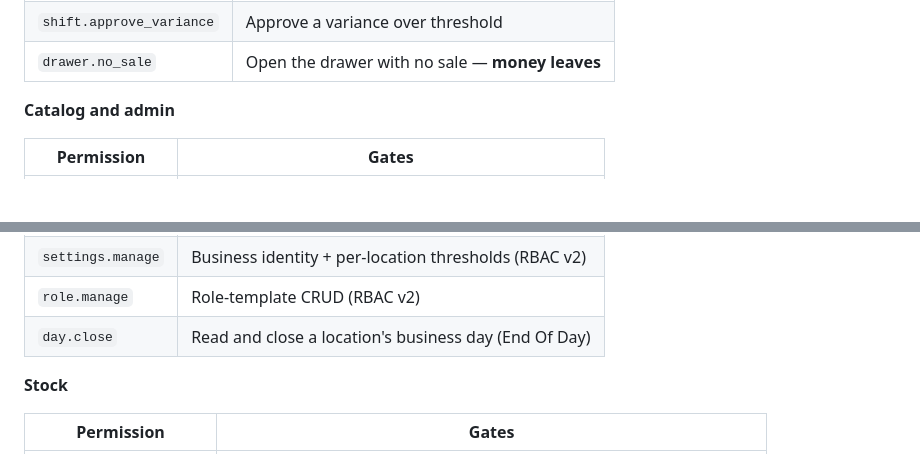
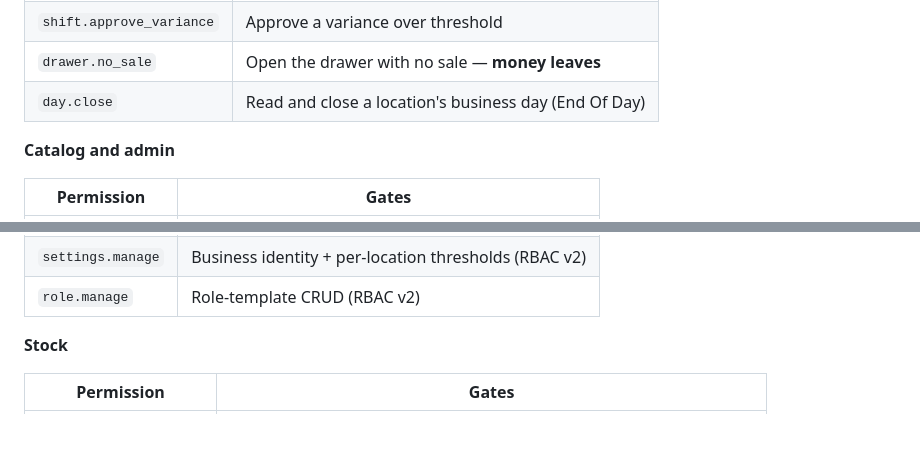
Before and after one commit to KenPrz/pos, a Markdown page: docs/05-rbac.md, 2 parts joined by grey strips. GitHub-like rendering; blank space fills up the shorter version.

Commit message:
docs(eod): file day.close under Shifts & drawer to match grouped()
Permissions::grouped() places DAY_CLOSE in 'Shifts & drawer', not
'Catalog and admin' — the doc's group headings mirror grouped() 1:1,
so the permission-catalog table was wrong about which section the
back-office roles UI actually renders it under.

```diff
--- a/docs/05-rbac.md
+++ b/docs/05-rbac.md
@@ -192,6 +192,7 @@ resolved in the action rather than a policy class.
 | `shift.cash_movement` | Payout / paid-in / drop — **money leaves** |
 | `shift.approve_variance` | Approve a variance over threshold |
 | `drawer.no_sale` | Open the drawer with no sale — **money leaves** |
+| `day.close` | Read and close a location's business day (End Of Day) |
 
 **Catalog and admin**
 
@@ -204,7 +205,6 @@ resolved in the action rather than a policy class.
 | `register.enroll` | Enroll a terminal |
 | `settings.manage` | Business identity + per-location thresholds (RBAC v2) |
 | `role.manage` | Role-template CRUD (RBAC v2) |
-| `day.close` | Read and close a location's business day (End Of Day) |
 
 **Stock**
 
```
